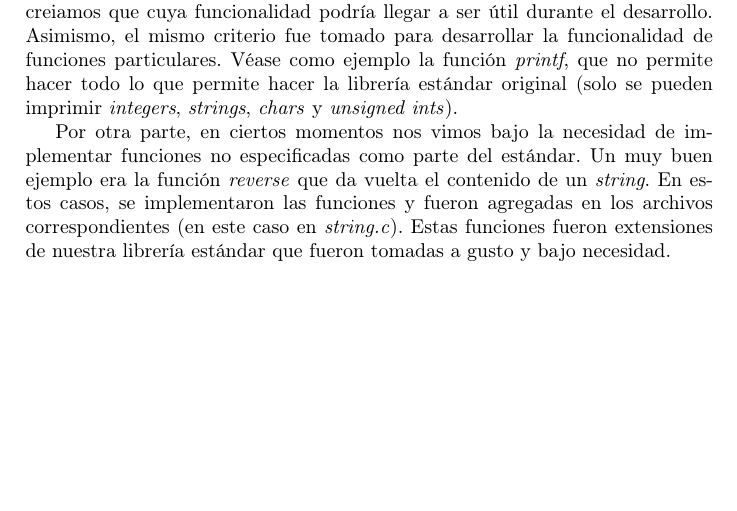
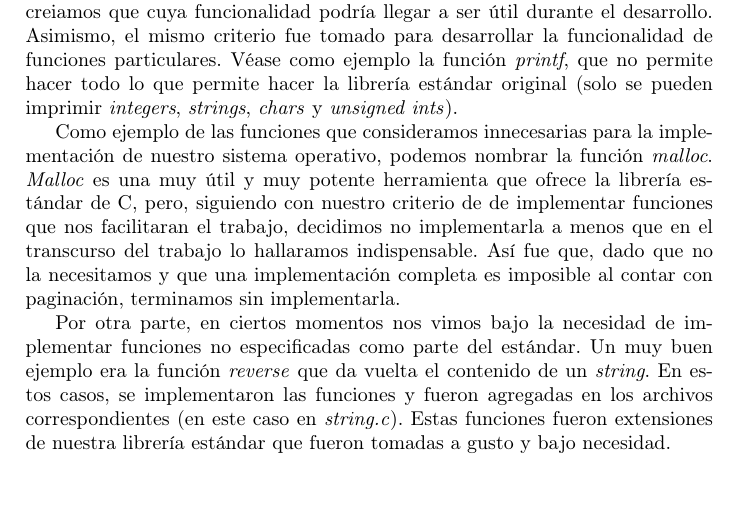
Before and after one commit to champo/ArqvengerOS, a LaTeX document (doc/informe.tex): part of page 6 of 11 before the commit and part of page 6 of 12 after it, cut so that both start at the same text, the shorter picture padded with empty space. Compiled offline with pdfLaTeX.

Commit message:
Agregado algo acerca de porque no implementamos malloc y corregidos algunos errores de ortografia en los comms de keyboard.c

```diff
--- a/doc/informe.tex
+++ b/doc/informe.tex
@@ -202,6 +202,11 @@
     Implementar la librería estándar de C de forma completa era innecesario para nuestros objetivos finales, por eso es que a la hora de hacerla, elegimos un subconjunto de la misma. El criterio para esta selección fue tomar las funciones que eran totalmente necesarias para nuestra implementación y además, otras que creiamos que cuya funcionalidad podría llegar a ser útil durante el desarrollo.
     Asimismo, el mismo criterio fue tomado para desarrollar la funcionalidad de funciones particulares. Véase como ejemplo la función \textit{printf}, que no permite hacer todo lo que permite hacer la librería estándar original (solo se pueden imprimir \textit{integers}, \textit{strings}, \textit{chars} y \textit{unsigned ints}).
 
+    Como ejemplo de las funciones que consideramos innecesarias para la implementación de nuestro sistema operativo, podemos nombrar la función \textit{malloc}.
+    \textit{Malloc} es una muy útil y muy potente herramienta que ofrece la librería estándar de C, pero, siguiendo con nuestro criterio de de implementar funciones que
+    nos facilitaran el trabajo, decidimos no implementarla a menos que en el transcurso del trabajo lo hallaramos indispensable. Así fue que, dado que no la necesitamos y
+    que una implementación completa es imposible al contar con paginación, terminamos sin implementarla.
+
     Por otra parte, en ciertos momentos nos vimos bajo la necesidad de implementar funciones no especificadas como parte del estándar. Un muy buen ejemplo era la función \textit{reverse} que da vuelta el contenido de un \textit{string}. En estos casos, se implementaron las funciones y fueron agregadas en los archivos correspondientes (en este caso en \textit{string.c}). Estas funciones fueron extensiones de nuestra librería estándar que fueron tomadas a gusto y bajo necesidad.
 
     Nuestra librería estándar incluye: funciones para el control del tipo de datos (\textit{isdigit}, \textit{isspace}, \textit{islower}, \textit{isupper}, \textit{isalpha} y \textit{isalnum}), funciones para entrada y salida de texto (\textit{fputc}, \textit{putc}, \textit{putchar}, \textit{puts}, \textit{fputs}, \textit{vfprinf}, \textit{vprintf}, \textit{fprintf}, \textit{printf}, \textit{fgetc}, \textit{getc}, \textit{getchar}, \textit{vfscanf}, \textit{vscanf}, \textit{fscanf} y \textit{scanf}), funciones para conversión de numeros a texto y viceversa (\textit{itoa}, \textit{atoi}, \textit{utoa} y \textit{atou}), generación de numeros al azar (\textit{rand} y \textit{srand}), manejo de cadenas de caracteres(\textit{strlen}, \textit{strcpy}, \textit{strncpy}, \textit{strcmp}, \textit{strncmp}, \textit{strchr}, \textit{strrchr}, \textit{strcat}, \textit{strncat}, \textit{reverse}), cierto manejo de sectores en memoria(\textit{memcpy}, \textit{memchr}, \textit{memset}, \textit{memcmp}), acceso simple al reloj para obtener el tiempo, manejo de argumentos variables y la definición de ciertas constantes necesarias.
```
Also changed, not shown: 1 other file.
